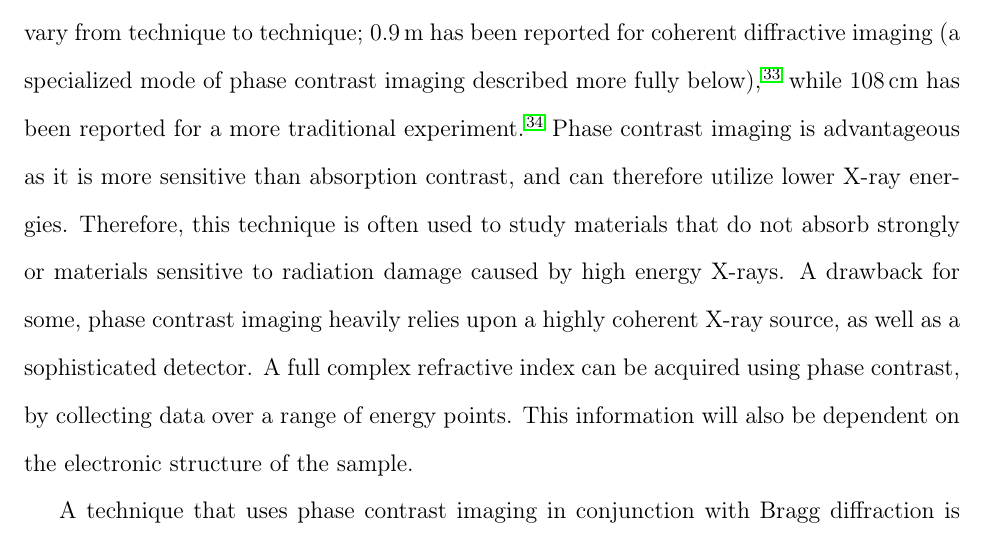
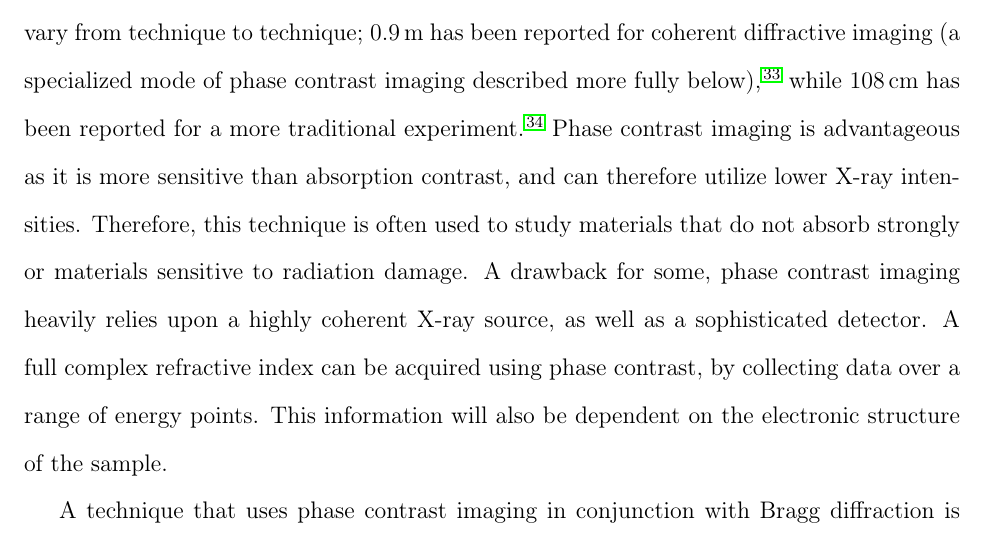
Before and after one commit to canismarko/perspective-paper, a LaTeX paper (perspective_paper_2016.tex): part of page 17 of 51, cut so that both start at the same text. Compiled offline with pdfLaTeX.

Commit message:
Fixed x-ray energy/intensity confusion in phase contrast section

```diff
--- a/perspective_paper_2016.tex
+++ b/perspective_paper_2016.tex
@@ -563,10 +563,9 @@ imaging (a specialized mode of phase contrast imaging described more
 fully below)\cite{shpyrko2014}, while \SI{108}{cm} has been reported
 for a more traditional experiment\cite{wen2014}. Phase contrast
 imaging is advantageous as it is more sensitive than absorption
-contrast, and can therefore utilize lower X-ray energies. Therefore,
+contrast, and can therefore utilize lower X-ray intensities. Therefore,
 this technique is often used to study materials that do not absorb
-strongly or materials sensitive to radiation damage caused by high
-energy X-rays. A drawback for some, phase contrast imaging heavily
+strongly or materials sensitive to radiation damage. A drawback for some, phase contrast imaging heavily
 relies upon a highly coherent X-ray source, as well as a sophisticated
 detector. A full complex refractive index can be acquired using phase
 contrast, by collecting data over a range of energy points. This
```
